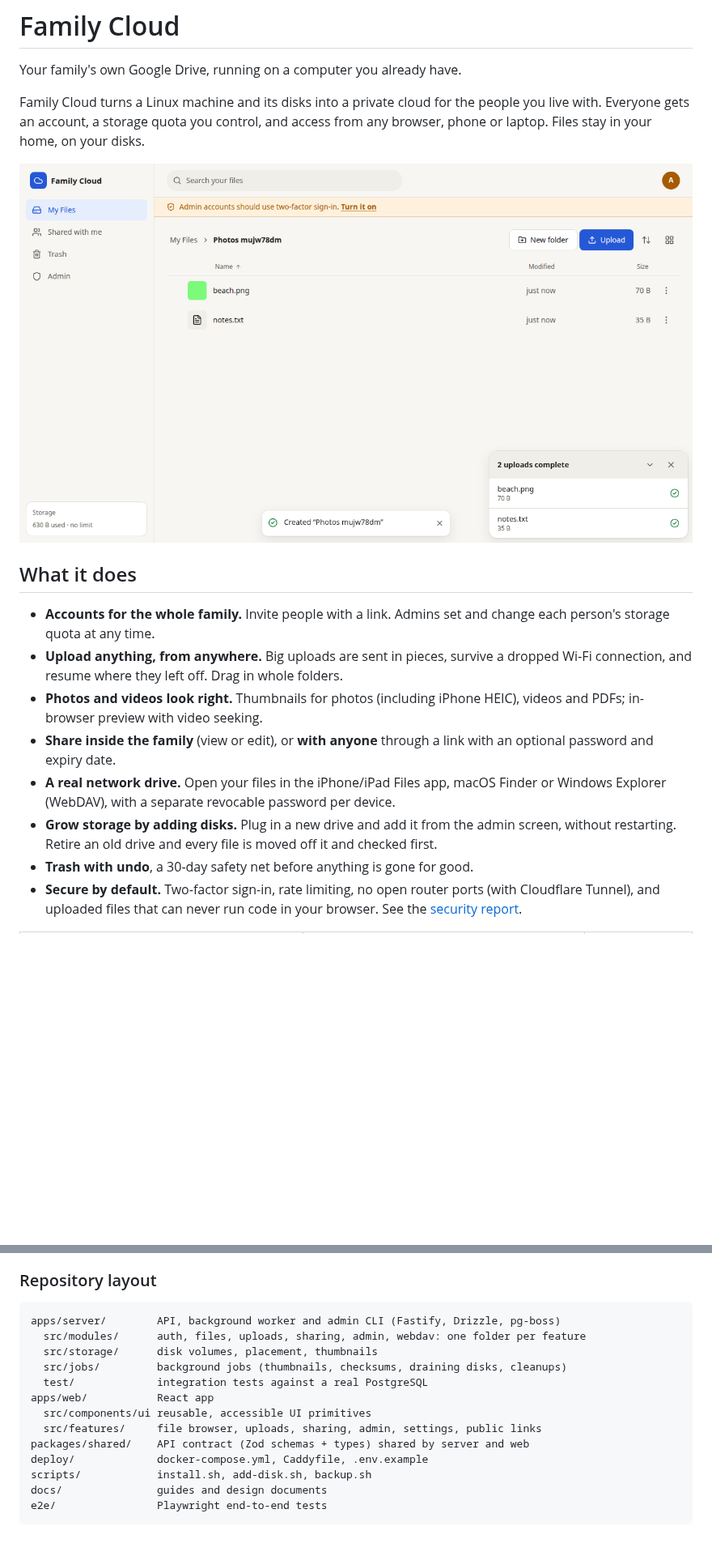
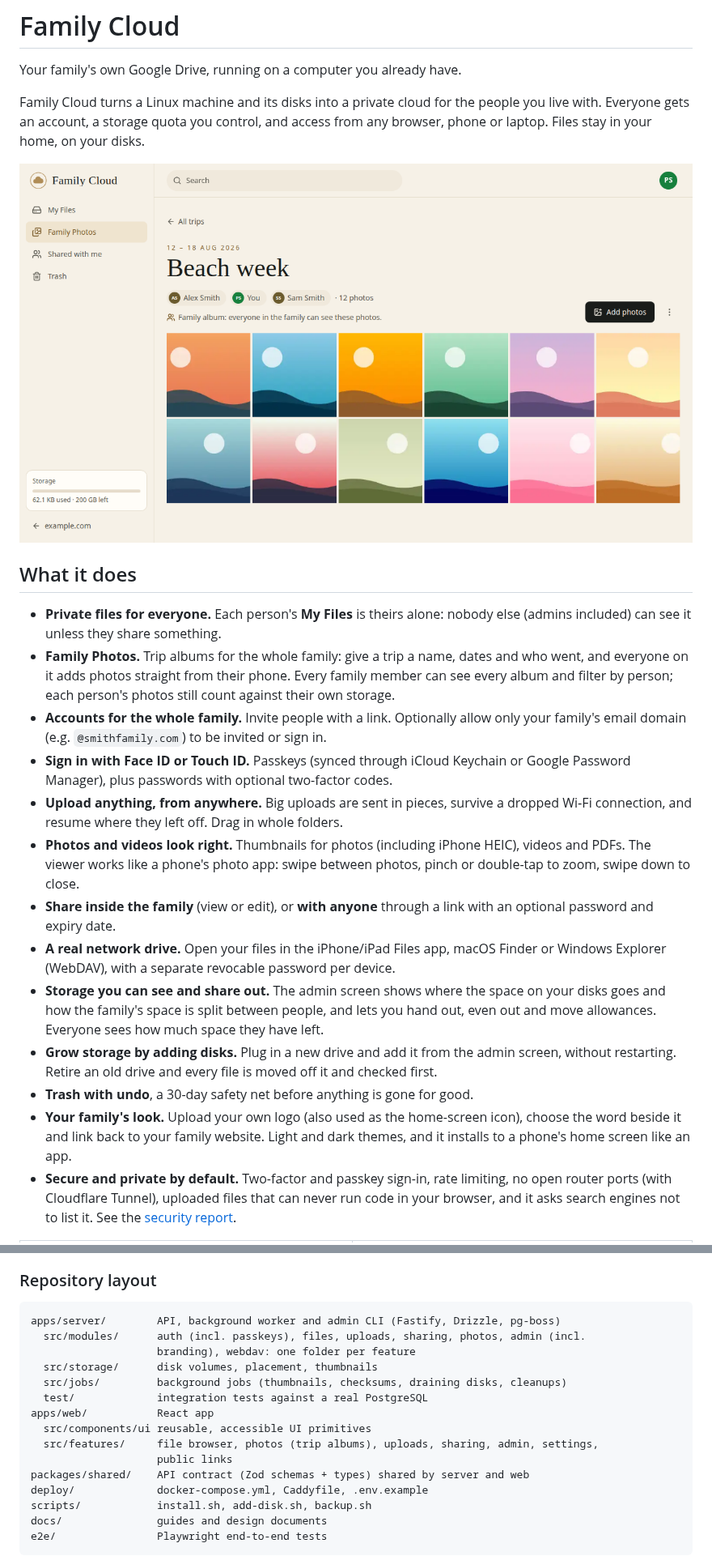
Before and after one commit to amoghkaja/Self-Hosted-Cloud-Storage, a Markdown page: README.md, 2 parts joined by grey strips. Shown at 81% size. Rendered like a GitHub page; pictures changed too: docs/images/album.png (added), docs/images/files.png; blank space fills up the shorter version.

Commit message:
README: Family Photos, passkeys, allowed email domains, storage allocation, branding; new screenshots
Screenshots use a generic demo family (Alex, Priya and Sam Smith at
example.com) and generated images.

````diff
--- a/README.md
+++ b/README.md
@@ -4,16 +4,21 @@ Your family's own Google Drive, running on a computer you already have.
 
 Family Cloud turns a Linux machine and its disks into a private cloud for the people you live with. Everyone gets an account, a storage quota you control, and access from any browser, phone or laptop. Files stay in your home, on your disks.
 
-![Browsing a folder](docs/images/files.png)
+![A family trip album](docs/images/album.png)
 
 ## What it does
 
-- **Accounts for the whole family.** Invite people with a link. Admins set and change each person's storage quota at any time.
+- **Private files for everyone.** Each person's **My Files** is theirs alone: nobody else (admins included) can see it unless they share something.
+- **Family Photos.** Trip albums for the whole family: give a trip a name, dates and who went, and everyone on it adds photos straight from their phone. Every family member can see every album and filter by person; each person's photos still count against their own storage.
+- **Accounts for the whole family.** Invite people with a link. Optionally allow only your family's email domain (e.g. `@smithfamily.com`) to be invited or sign in.
+- **Sign in with Face ID or Touch ID.** Passkeys (synced through iCloud Keychain or Google Password Manager), plus passwords with optional two-factor codes.
 - **Upload anything, from anywhere.** Big uploads are sent in pieces, survive a dropped Wi‑Fi connection, and resume where they left off. Drag in whole folders.
-- **Photos and videos look right.** Thumbnails for photos (including iPhone HEIC), videos and PDFs; in-browser preview with video seeking.
+- **Photos and videos look right.** Thumbnails for photos (including iPhone HEIC), videos and PDFs. The viewer works like a phone's photo app: swipe between photos, pinch or double-tap to zoom, swipe down to close.
 - **Share inside the family** (view or edit), or **with anyone** through a link with an optional password and expiry date.
 - **A real network drive.** Open your files in the iPhone/iPad Files app, macOS Finder or Windows Explorer (WebDAV), with a separate revocable password per device.
+- **Storage you can see and share out.** The admin screen shows where the space on your disks goes and how the family's space is split between people, and lets you hand out, even out and move allowances. Everyone sees how much space they have left.
 - **Grow storage by adding disks.** Plug in a new drive and add it from the admin screen, without restarting. Retire an old drive and every file is moved off it and checked first.
 - **Trash with undo**, a 30-day safety net before anything is gone for good.
-- **Secure by default.** Two-factor sign-in, rate limiting, no open router ports (with Cloudflare Tunnel), and uploaded files that can never run code in your browser. See the [security report](docs/security.md).
+- **Your family's look.** Upload your own logo (also used as the home-screen icon), choose the word beside it and link back to your family website. Light and dark themes, and it installs to a phone's home screen like an app.
+- **Secure and private by default.** Two-factor and passkey sign-in, rate limiting, no open router ports (with Cloudflare Tunnel), uploaded files that can never run code in your browser, and it asks search engines not to list it. See the [security report](docs/security.md).
 
@@ -72,13 +81,15 @@ The full design (data model, upload protocol, permissions, caching and how it wo
 
 ```
 apps/server/        API, background worker and admin CLI (Fastify, Drizzle, pg-boss)
-  src/modules/      auth, files, uploads, sharing, admin, webdav: one folder per feature
+  src/modules/      auth (incl. passkeys), files, uploads, sharing, photos, admin (incl.
+                    branding), webdav: one folder per feature
   src/storage/      disk volumes, placement, thumbnails
   src/jobs/         background jobs (thumbnails, checksums, draining disks, cleanups)
   test/             integration tests against a real PostgreSQL
 apps/web/           React app
   src/components/ui reusable, accessible UI primitives
-  src/features/     file browser, uploads, sharing, admin, settings, public links
+  src/features/     file browser, photos (trip albums), uploads, sharing, admin, settings,
+                    public links
 packages/shared/    API contract (Zod schemas + types) shared by server and web
 deploy/             docker-compose.yml, Caddyfile, .env.example
 scripts/            install.sh, add-disk.sh, backup.sh
````
Also changed, not shown: other parts of README.md (+8 -4 lines), docs/images/admin-overview.png, docs/images/connect-device.png, docs/images/mobile.png.
